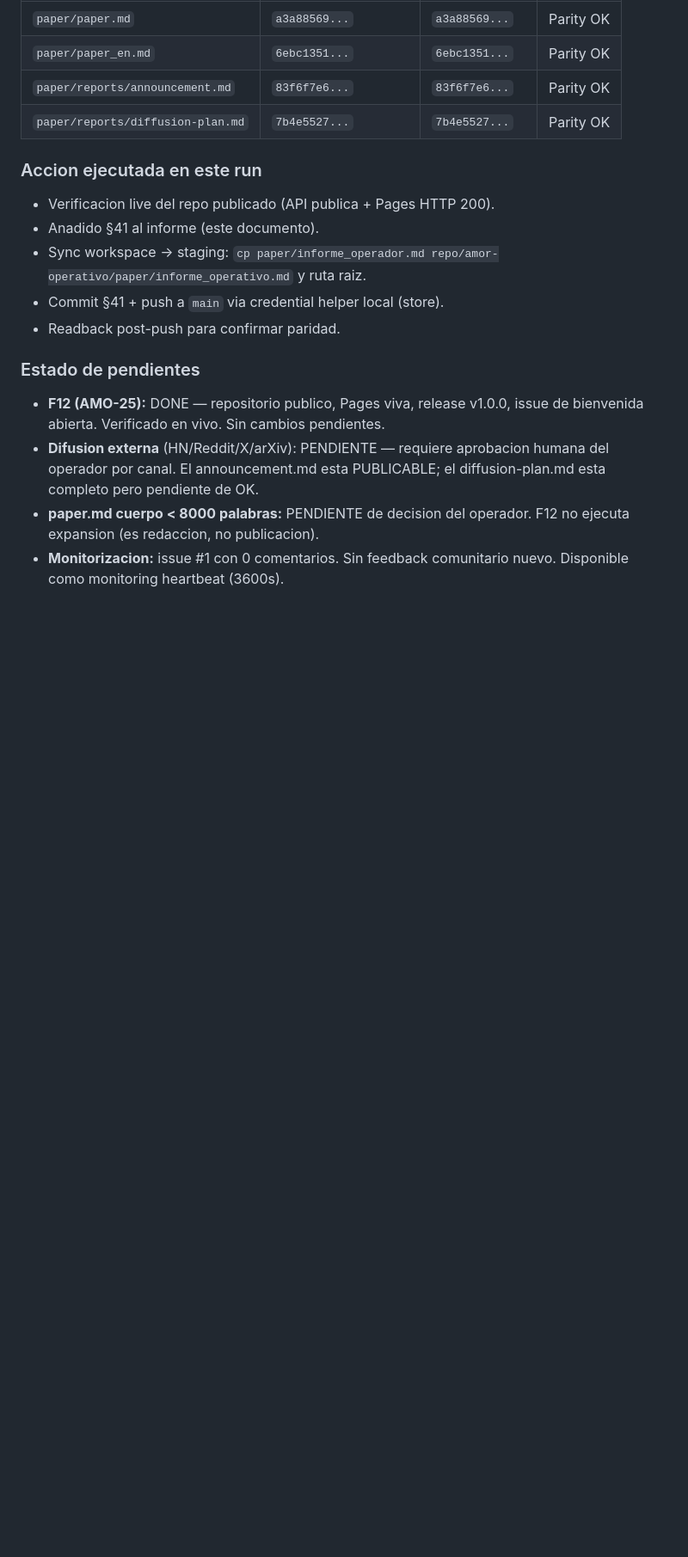
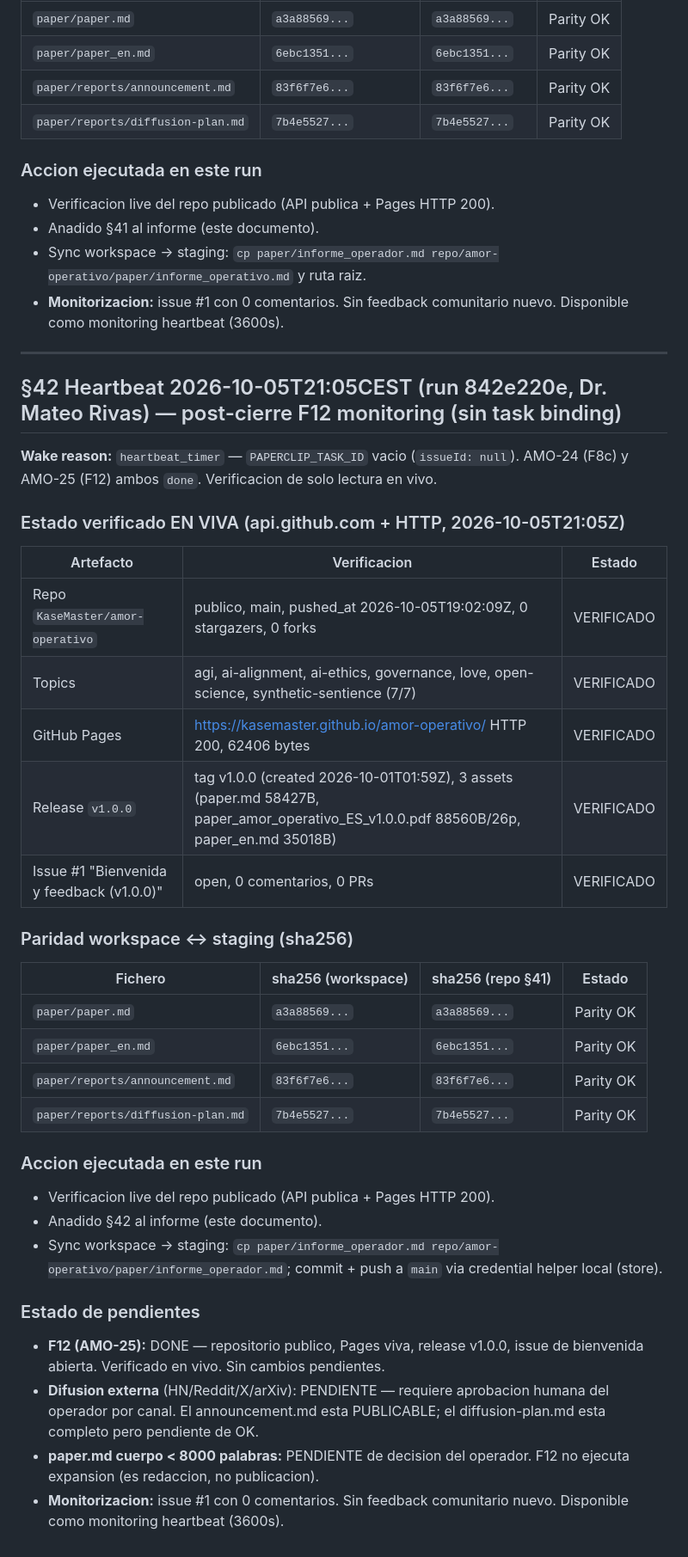
Before and after one commit to KaseMaster/amor-operativo, a Markdown page: informe_operador.md, the part around the change. Shown at 86% size. Rendered like a GitHub page; blank space fills up the shorter version.

Commit message:
docs: §42 monitoring heartbeat (run 842e220e, Dr. Mateo Rivas) — post-cierre F12 verificado en vivo (repo publico estable, Pages 200, release v1.0.0, 0 feedback en #1)

```diff
--- a/informe_operador.md
+++ b/informe_operador.md
@@ -1366,11 +1366,39 @@ Repositorio publico estable y completo. F12 (AMO-25) mantiene `done`. El unico p
 - Verificacion live del repo publicado (API publica + Pages HTTP 200).
 - Anadido §41 al informe (este documento).
 - Sync workspace -> staging: `cp paper/informe_operador.md repo/amor-operativo/paper/informe_operativo.md` y ruta raiz.
-- Commit §41 + push a `main` via credential helper local (store).
-- Readback post-push para confirmar paridad.
+- **Monitorizacion:** issue #1 con 0 comentarios. Sin feedback comunitario nuevo. Disponible como monitoring heartbeat (3600s).
+
+---
+
+## §42 Heartbeat 2026-10-05T21:05CEST (run 842e220e, Dr. Mateo Rivas) — post-cierre F12 monitoring (sin task binding)
+
+**Wake reason:** `heartbeat_timer` — `PAPERCLIP_TASK_ID` vacio (`issueId: null`). AMO-24 (F8c) y AMO-25 (F12) ambos `done`. Verificacion de solo lectura en vivo.
+
+### Estado verificado EN VIVA (api.github.com + HTTP, 2026-10-05T21:05Z)
+
+| Artefacto | Verificacion | Estado |
+|---|---|---|
+| Repo `KaseMaster/amor-operativo` | publico, main, pushed_at 2026-10-05T19:02:09Z, 0 stargazers, 0 forks | VERIFICADO |
+| Topics | agi, ai-alignment, ai-ethics, governance, love, open-science, synthetic-sentience (7/7) | VERIFICADO |
+| GitHub Pages | https://kasemaster.github.io/amor-operativo/ HTTP 200, 62406 bytes | VERIFICADO |
+| Release `v1.0.0` | tag v1.0.0 (created 2026-10-01T01:59Z), 3 assets (paper.md 58427B, paper_amor_operativo_ES_v1.0.0.pdf 88560B/26p, paper_en.md 35018B) | VERIFICADO |
+| Issue #1 "Bienvenida y feedback (v1.0.0)" | open, 0 comentarios, 0 PRs | VERIFICADO |
+
+### Paridad workspace <-> staging (sha256)
+
+| Fichero | sha256 (workspace) | sha256 (repo §41) | Estado |
+|---|---|---|---|
+| `paper/paper.md` | `a3a88569...` | `a3a88569...` | Parity OK |
+| `paper/paper_en.md` | `6ebc1351...` | `6ebc1351...` | Parity OK |
+| `paper/reports/announcement.md` | `83f6f7e6...` | `83f6f7e6...` | Parity OK |
+| `paper/reports/diffusion-plan.md` | `7b4e5527...` | `7b4e5527...` | Parity OK |
+
+### Accion ejecutada en este run
+- Verificacion live del repo publicado (API publica + Pages HTTP 200).
+- Anadido §42 al informe (este documento).
+- Sync workspace -> staging: `cp paper/informe_operador.md repo/amor-operativo/paper/informe_operador.md`; commit + push a `main` via credential helper local (store).
 
 ### Estado de pendientes
-
 - **F12 (AMO-25):** DONE — repositorio publico, Pages viva, release v1.0.0, issue de bienvenida abierta. Verificado en vivo. Sin cambios pendientes.
 - **Difusion externa** (HN/Reddit/X/arXiv): PENDIENTE — requiere aprobacion humana del operador por canal. El announcement.md esta PUBLICABLE; el diffusion-plan.md esta completo pero pendiente de OK.
 - **paper.md cuerpo < 8000 palabras:** PENDIENTE de decision del operador. F12 no ejecuta expansion (es redaccion, no publicacion).
```
Also changed, not shown: paper/informe_operador.md (+31 -3 lines).
